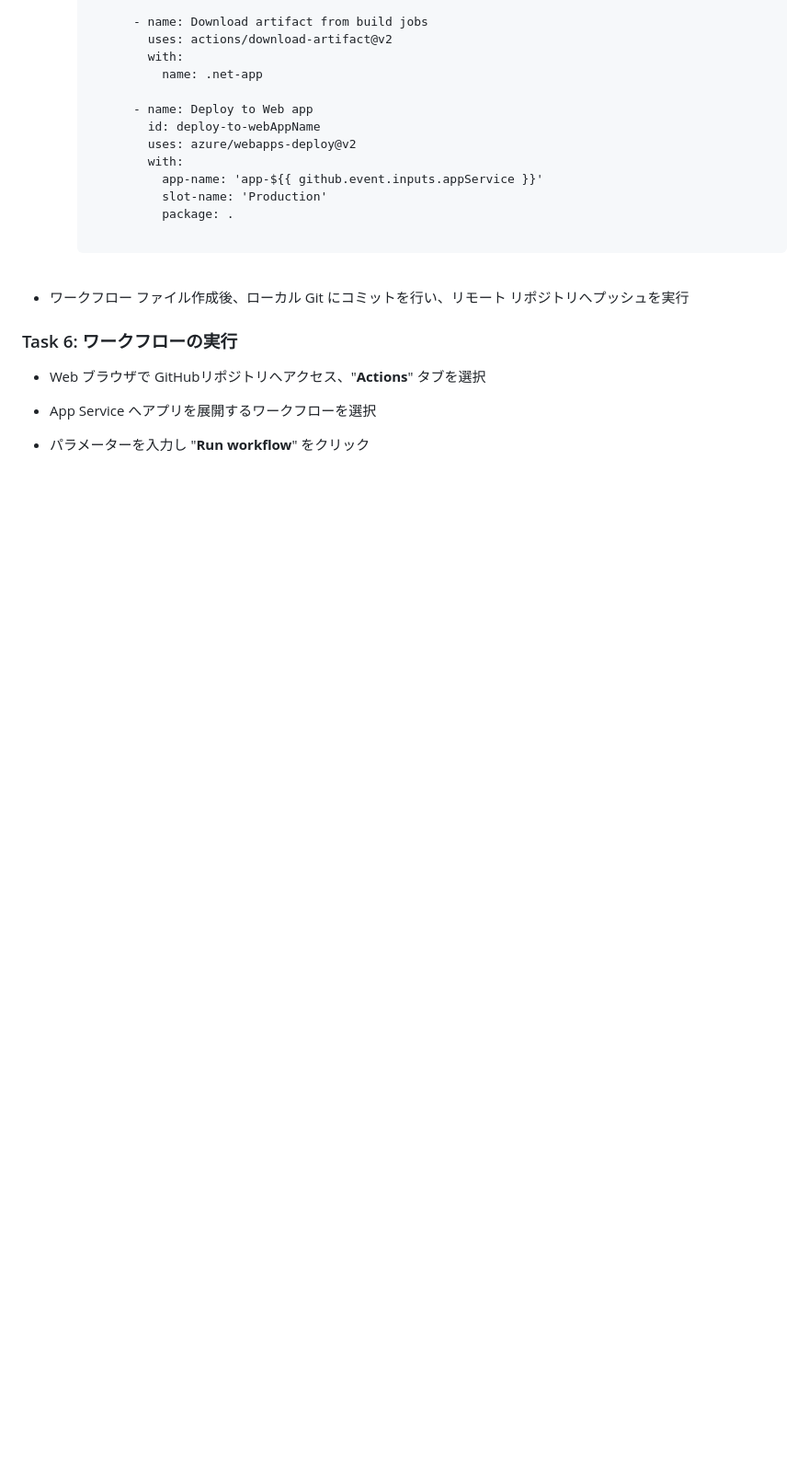
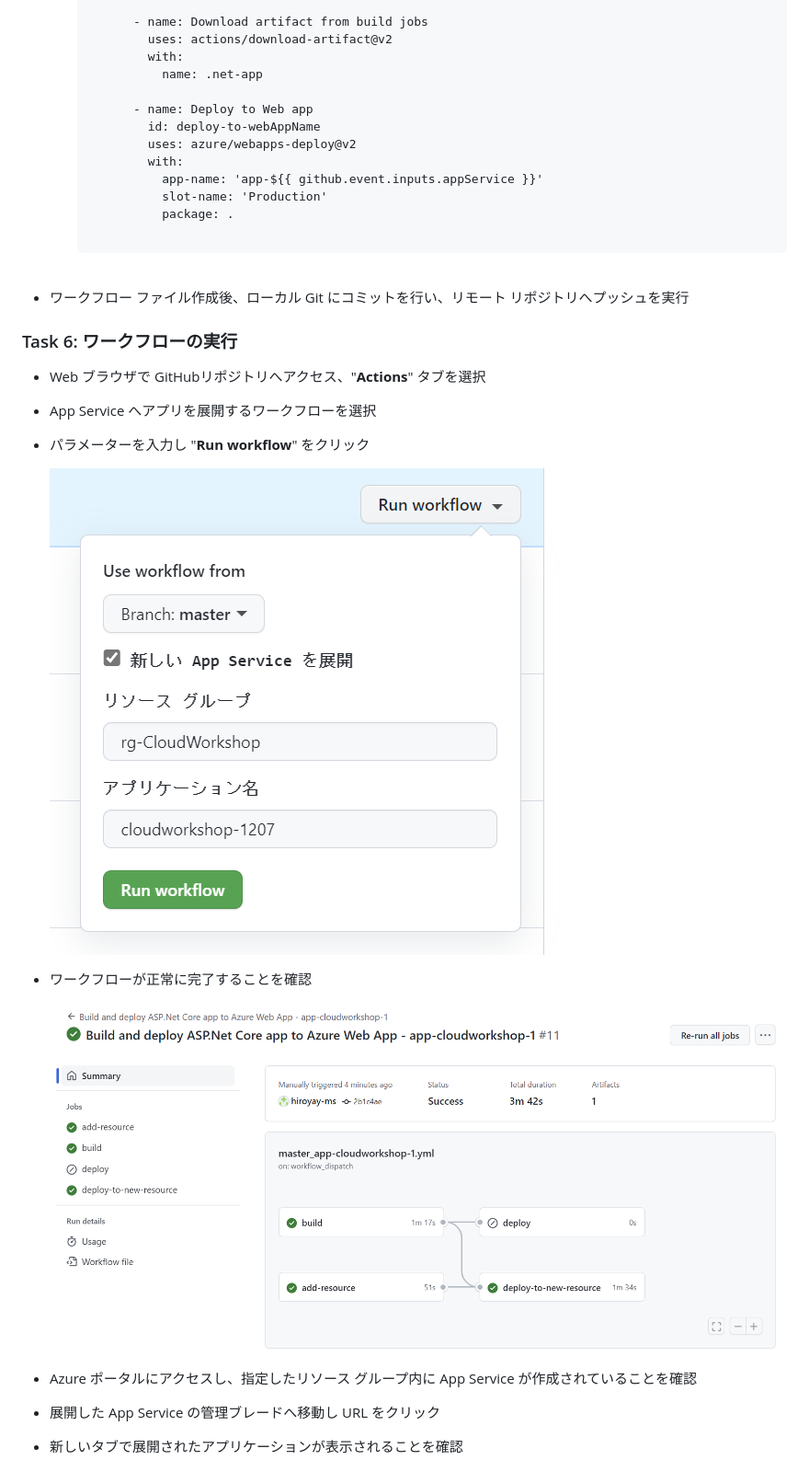
Before and after one commit to kohei3110/Deploy-to-PaaS-Hands-on-Lab, a Markdown page: HOL step-by-step Guide.md, the part around the change. Shown: that part at 92% size. Rendered like a GitHub page; pictures changed too: images/update-app-service-workflow-12.png (added), images/update-app-service-workflow-13.png (added); folded sections open; blank space fills up the shorter version.

Commit message:
Update hol guide

```diff
--- a/HOL step-by-step Guide.md
+++ b/HOL step-by-step Guide.md
@@ -1518,3 +1518,17 @@ Dec 2022
 - App Service へアプリを展開するワークフローを選択
 
 - パラメーターを入力し "**Run workflow**" をクリック
+
+  <img src="images/update-app-service-workflow-12.png" />
+
+- ワークフローが正常に完了することを確認
+
+  <img src="images/update-app-service-workflow-13.png" />
+
+- Azure ポータルにアクセスし、指定したリソース グループ内に App Service が作成されていることを確認
+
+- 展開した App Service の管理ブレードへ移動し URL をクリック
+
+- 新しいタブで展開されたアプリケーションが表示されることを確認
+
+<br />
```
Also changed, not shown: HOL step-by-step Appendix.md (added, +6 -0 lines).
